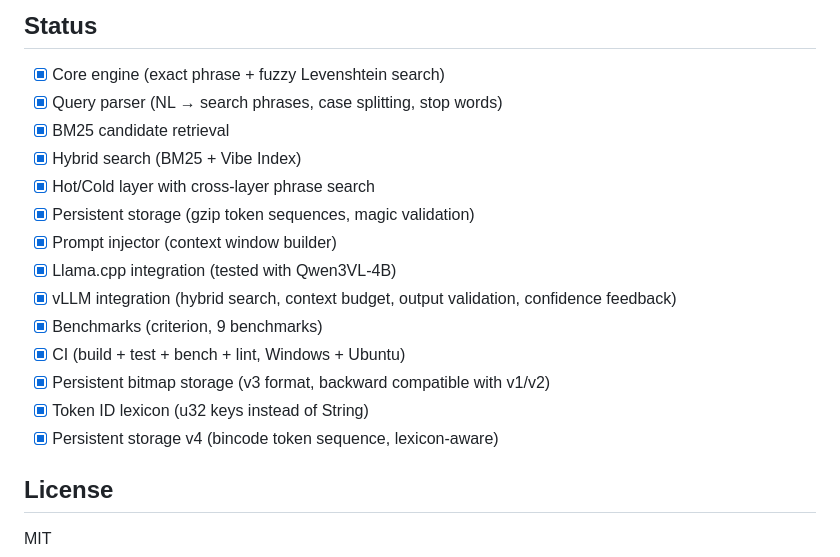
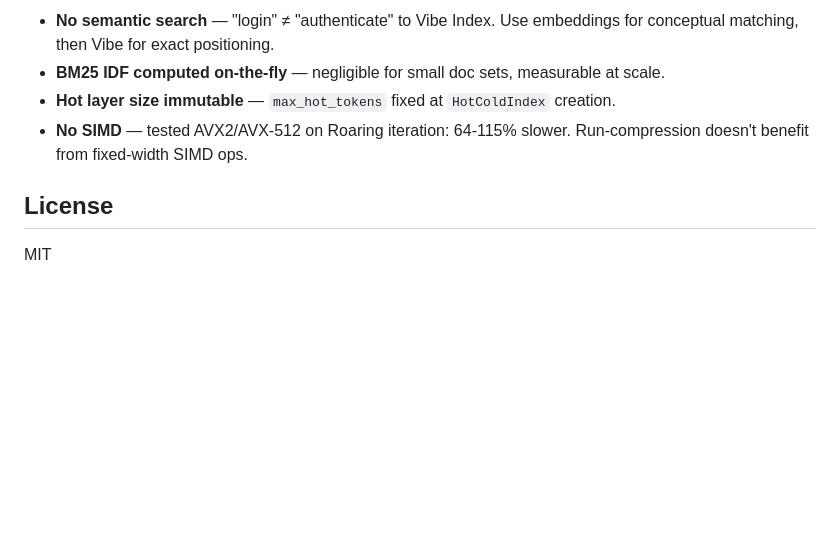
Before and after one commit to mladenpop-oss/vibe-index, a Markdown page: README.md, the part around one of its changes. GitHub-like rendering; blank space fills up the shorter version.

```diff
--- a/README.md
+++ b/README.md
@@ -128,19 +147,7 @@ Handles: camelCase, PascalCase, snake_case, kebab-case, `::` paths, generics (`V
-## Status
-
-- [x] Core engine (exact phrase + fuzzy Levenshtein search)
-- [x] Query parser (NL → search phrases, case splitting, stop words)
-- [x] BM25 candidate retrieval
-- [x] Hybrid search (BM25 + Vibe Index)
-- [x] Hot/Cold layer with cross-layer phrase search
-- [x] Persistent storage (gzip token sequences, magic validation)
-- [x] Prompt injector (context window builder)
-- [x] Llama.cpp integration (tested with Qwen3VL-4B)
-- [x] vLLM integration (hybrid search, context budget, output validation, confidence feedback)
-- [x] Benchmarks (criterion, 9 benchmarks)
-- [x] CI (build + test + bench + lint, Windows + Ubuntu)
-- [x] Persistent bitmap storage (v3 format, backward compatible with v1/v2)
-- [x] Token ID lexicon (u32 keys instead of String)
-- [x] Persistent storage v4 (bincode token sequence, lexicon-aware)
+- **No semantic search** — "login" ≠ "authenticate" to Vibe Index. Use embeddings for conceptual matching, then Vibe for exact positioning.
+- **BM25 IDF computed on-the-fly** — negligible for small doc sets, measurable at scale.
+- **Hot layer size immutable** — `max_hot_tokens` fixed at `HotColdIndex` creation.
+- **No SIMD** — tested AVX2/AVX-512 on Roaring iteration: 64-115% slower. Run-compression doesn't benefit from fixed-width SIMD ops.
 
 ## License
 
```
Also changed, not shown: other parts of README.md (+111 -92 lines).
